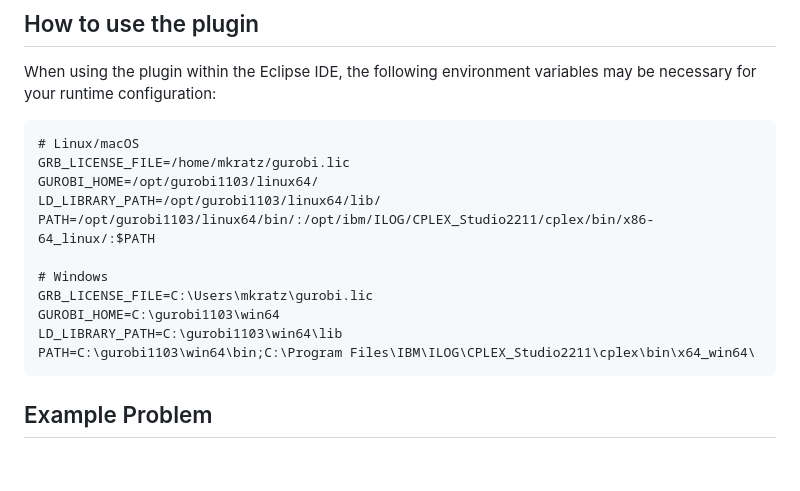
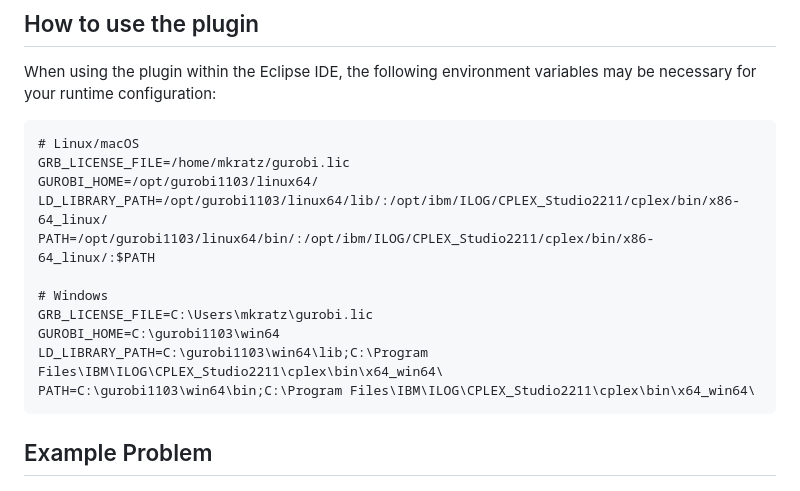
Before and after one commit to eMoflon/emoflon-ilp, a Markdown page: README.md, the part around the change. Drawn GitHub-style; blank space fills up the shorter version.

Commit message:
Updates README.md to include ENV path fixes for CPLEX

````diff
--- a/README.md
+++ b/README.md
@@ -57,13 +57,13 @@ When using the plugin within the Eclipse IDE, the following environment variable
 # Linux/macOS
 GRB_LICENSE_FILE=/home/mkratz/gurobi.lic
 GUROBI_HOME=/opt/gurobi1103/linux64/
-LD_LIBRARY_PATH=/opt/gurobi1103/linux64/lib/
+LD_LIBRARY_PATH=/opt/gurobi1103/linux64/lib/:/opt/ibm/ILOG/CPLEX_Studio2211/cplex/bin/x86-64_linux/
 PATH=/opt/gurobi1103/linux64/bin/:/opt/ibm/ILOG/CPLEX_Studio2211/cplex/bin/x86-64_linux/:$PATH
 
 # Windows
 GRB_LICENSE_FILE=C:\Users\mkratz\gurobi.lic
 GUROBI_HOME=C:\gurobi1103\win64
-LD_LIBRARY_PATH=C:\gurobi1103\win64\lib
+LD_LIBRARY_PATH=C:\gurobi1103\win64\lib;C:\Program Files\IBM\ILOG\CPLEX_Studio2211\cplex\bin\x64_win64\
 PATH=C:\gurobi1103\win64\bin;C:\Program Files\IBM\ILOG\CPLEX_Studio2211\cplex\bin\x64_win64\
 ```
 
````
